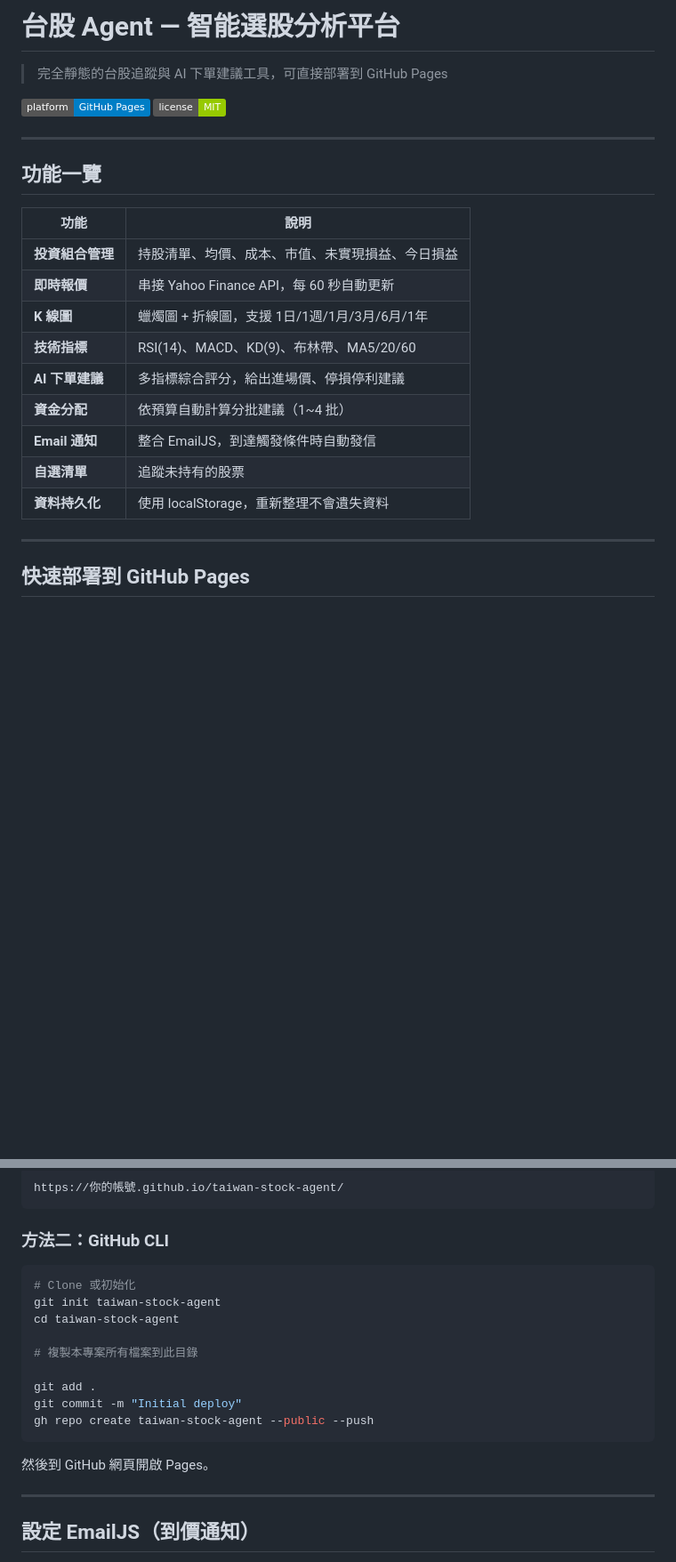
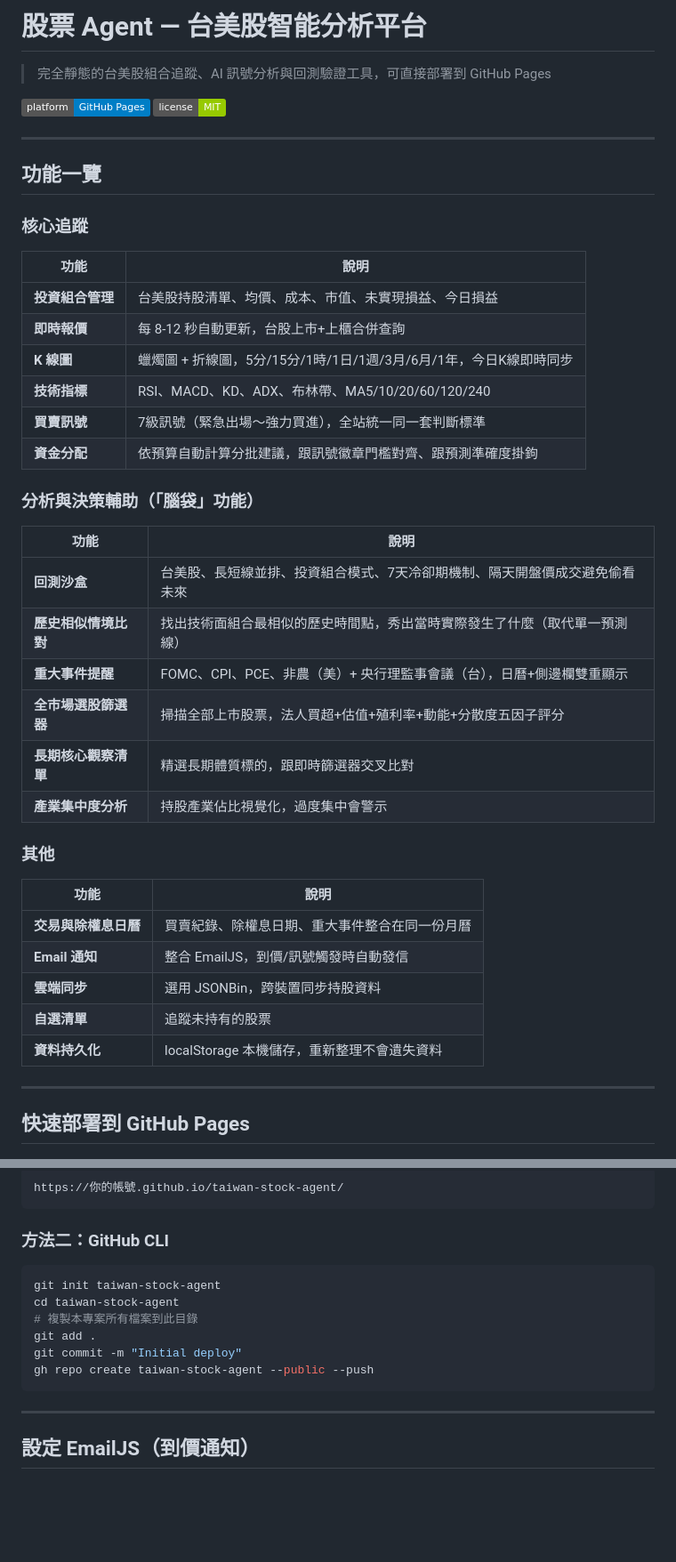
Before and after one commit to Kuanyi-Li/taiwan-stock-agent, a Markdown page: README.md, 2 parts joined by grey strips. Shown at 89% size. GitHub-like rendering; badges without logos; blank space fills up the shorter version.

````diff
--- a/README.md
+++ b/README.md
@@ -1,6 +1,6 @@
-# 台股 Agent — 智能選股分析平台
+# 股票 Agent — 台美股智能分析平台
 
-> 完全靜態的台股追蹤與 AI 下單建議工具，可直接部署到 GitHub Pages
+> 完全靜態的台美股組合追蹤、AI 訊號分析與回測驗證工具，可直接部署到 GitHub Pages
 
 ![screenshot](https://img.shields.io/badge/platform-GitHub%20Pages-blue)
 ![license](https://img.shields.io/badge/license-MIT-green)
@@ -9,17 +9,34 @@
 
 ## 功能一覽
 
+### 核心追蹤
 | 功能 | 說明 |
 |------|------|
-| **投資組合管理** | 持股清單、均價、成本、市值、未實現損益、今日損益 |
-| **即時報價** | 串接 Yahoo Finance API，每 60 秒自動更新 |
-| **K 線圖** | 蠟燭圖 + 折線圖，支援 1日/1週/1月/3月/6月/1年 |
-| **技術指標** | RSI(14)、MACD、KD(9)、布林帶、MA5/20/60 |
-| **AI 下單建議** | 多指標綜合評分，給出進場價、停損停利建議 |
-| **資金分配** | 依預算自動計算分批建議（1~4 批） |
-| **Email 通知** | 整合 EmailJS，到達觸發條件時自動發信 |
+| **投資組合管理** | 台美股持股清單、均價、成本、市值、未實現損益、今日損益 |
+| **即時報價** | 每 8-12 秒自動更新，台股上市+上櫃合併查詢 |
+| **K 線圖** | 蠟燭圖 + 折線圖，5分/15分/1時/1日/1週/3月/6月/1年，今日K線即時同步 |
+| **技術指標** | RSI、MACD、KD、ADX、布林帶、MA5/10/20/60/120/240 |
+| **買賣訊號** | 7級訊號（緊急出場～強力買進），全站統一同一套判斷標準 |
+| **資金分配** | 依預算自動計算分批建議，跟訊號徽章門檻對齊、跟預測準確度掛鉤 |
+
+### 分析與決策輔助（「腦袋」功能）
+| 功能 | 說明 |
+|------|------|
+| **回測沙盒** | 台美股、長短線並排、投資組合模式、7天冷卻期機制、隔天開盤價成交避免偷看未來 |
+| **歷史相似情境比對** | 找出技術面組合最相似的歷史時間點，秀出當時實際發生了什麼（取代單一預測線）|
+| **重大事件提醒** | FOMC、CPI、PCE、非農（美）+ 央行理監事會議（台），日曆+側邊欄雙重顯示 |
+| **全市場選股篩選器** | 掃描全部上市股票，法人買超+估值+殖利率+動能+分散度五因子評分 |
+| **長期核心觀察清單** | 精選長期體質標的，跟即時篩選器交叉比對 |
+| **產業集中度分析** | 持股產業佔比視覺化，過度集中會警示 |
+
+### 其他
+| 功能 | 說明 |
+|------|------|
+| **交易與除權息日曆** | 買賣紀錄、除權息日期、重大事件整合在同一份月曆 |
+| **Email 通知** | 整合 EmailJS，到價/訊號觸發時自動發信 |
+| **雲端同步** | 選用 JSONBin，跨裝置同步持股資料 |
 | **自選清單** | 追蹤未持有的股票 |
-| **資料持久化** | 使用 localStorage，重新整理不會遺失資料 |
+| **資料持久化** | localStorage 本機儲存，重新整理不會遺失資料 |
 
 ---
 
@@ -41,18 +58,13 @@ https://你的帳號.github.io/taiwan-stock-agent/
 ### 方法二：GitHub CLI
 
 ```bash
-# Clone 或初始化
 git init taiwan-stock-agent
 cd taiwan-stock-agent
-
 # 複製本專案所有檔案到此目錄
-
 git add .
 git commit -m "Initial deploy"
 gh repo create taiwan-stock-agent --public --push
 ```
-
-然後到 GitHub 網頁開啟 Pages。
 
 ---
 
````
Also changed, not shown: other parts of README.md (+33 -19 lines).
